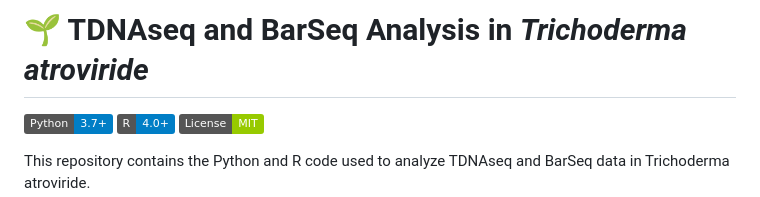
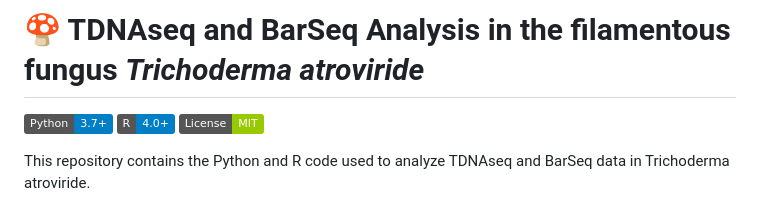
Before and after one commit to jmvillalobos/Trichoderma_RB-TDNAseq, a Markdown page: README.md, the part around the change. Rendered like a GitHub page; badges without logos.

```diff
--- a/README.md
+++ b/README.md
@@ -1,4 +1,4 @@
-# 🌱 TDNAseq and BarSeq Analysis in *Trichoderma atroviride*
+# 🍄 TDNAseq and BarSeq Analysis in the filamentous fungus *Trichoderma atroviride*
 [![Python](https://img.shields.io/badge/Python-3.7+-blue)](https://www.python.org/) [![R](https://img.shields.io/badge/R-4.0+-blue)](https://www.r-project.org/) [![License](https://img.shields.io/badge/License-MIT-green)](LICENSE)
 
 This repository contains the Python and R code used to analyze TDNAseq and BarSeq data in Trichoderma atroviride.
```
